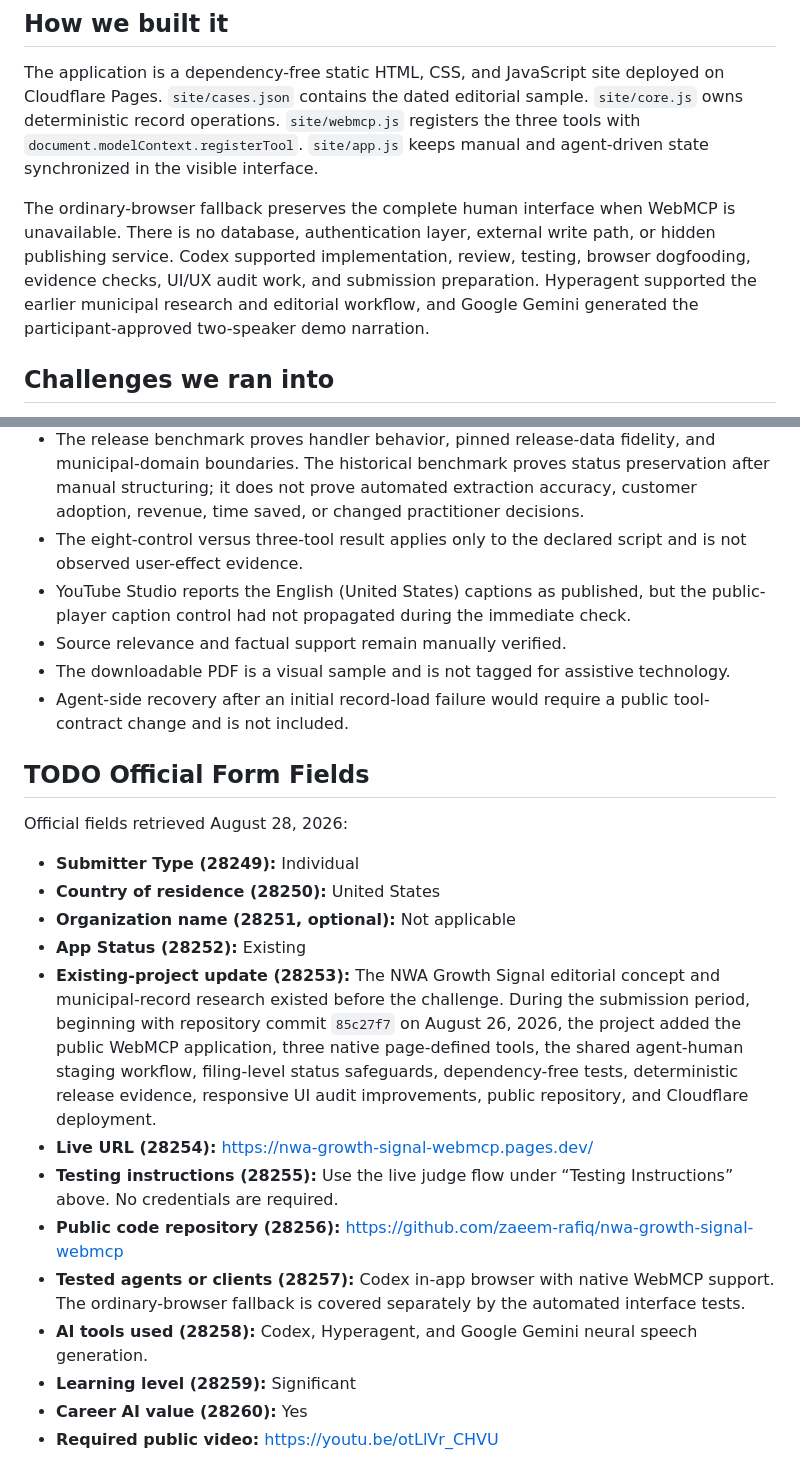
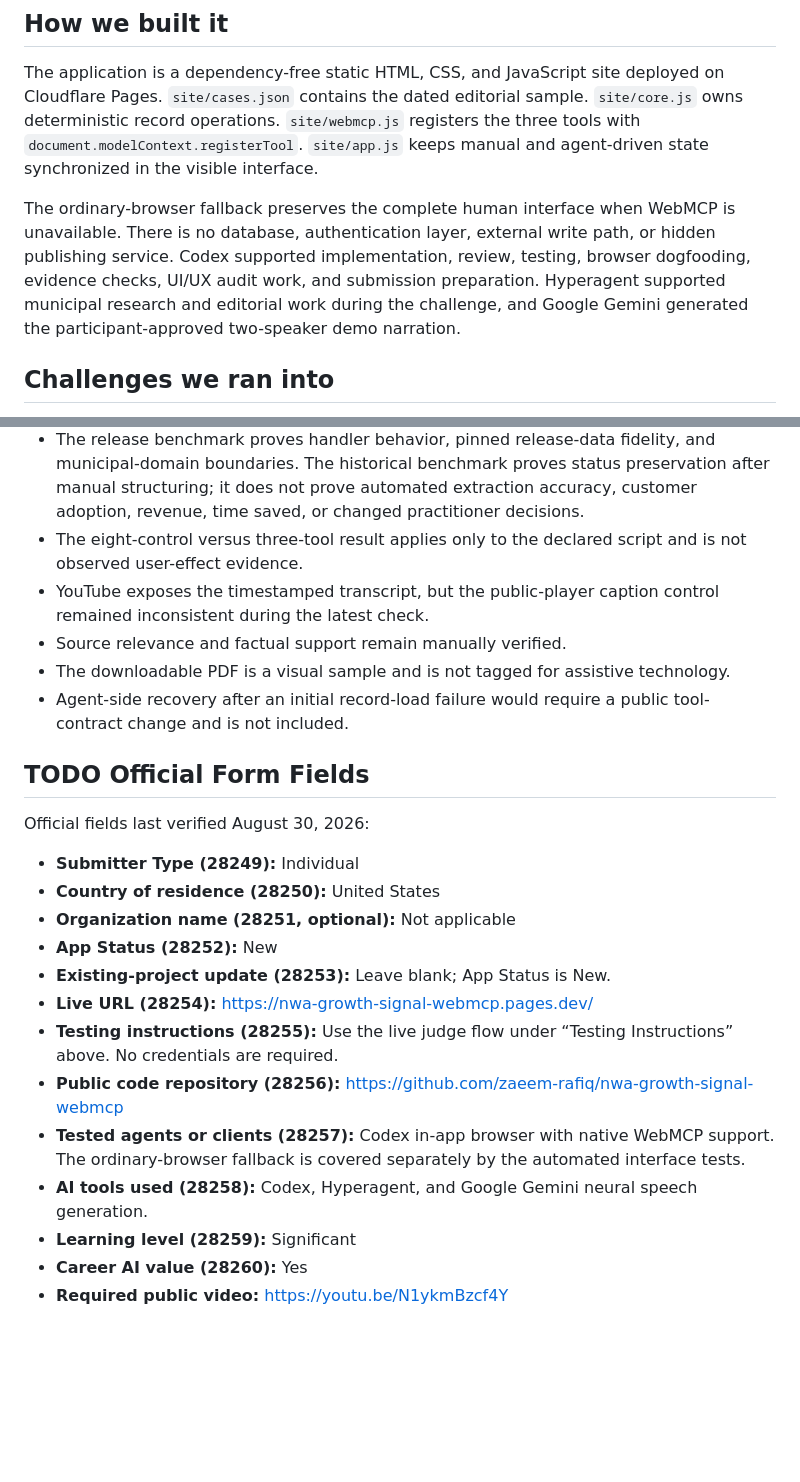
Before and after one commit to zaeem-rafiq/nwa-growth-signal-webmcp, a Markdown page: devpost-submission.md, 2 parts joined by grey strips. Drawn GitHub-style; blank space fills up the shorter version.

```diff
--- a/devpost-submission.md
+++ b/devpost-submission.md
@@ -42,7 +42,7 @@ What was difficult before becomes a genuine collaboration: the person states the
 
 The application is a dependency-free static HTML, CSS, and JavaScript site deployed on Cloudflare Pages. `site/cases.json` contains the dated editorial sample. `site/core.js` owns deterministic record operations. `site/webmcp.js` registers the three tools with `document.modelContext.registerTool`. `site/app.js` keeps manual and agent-driven state synchronized in the visible interface.
 
-The ordinary-browser fallback preserves the complete human interface when WebMCP is unavailable. There is no database, authentication layer, external write path, or hidden publishing service. Codex supported implementation, review, testing, browser dogfooding, evidence checks, UI/UX audit work, and submission preparation. Hyperagent supported the earlier municipal research and editorial workflow, and Google Gemini generated the participant-approved two-speaker demo narration.
+The ordinary-browser fallback preserves the complete human interface when WebMCP is unavailable. There is no database, authentication layer, external write path, or hidden publishing service. Codex supported implementation, review, testing, browser dogfooding, evidence checks, UI/UX audit work, and submission preparation. Hyperagent supported municipal research and editorial work during the challenge, and Google Gemini generated the participant-approved two-speaker demo narration.
 
 ## Challenges we ran into
 
@@ -160,20 +150,20 @@ Official pages checked August 28, 2026 describe [CivicPlus](https://www.civicplu
 - Scheduled and tabled records require re-verification after the September 1 meetings.
 - The release benchmark proves handler behavior, pinned release-data fidelity, and municipal-domain boundaries. The historical benchmark proves status preservation after manual structuring; it does not prove automated extraction accuracy, customer adoption, revenue, time saved, or changed practitioner decisions.
 - The eight-control versus three-tool result applies only to the declared script and is not observed user-effect evidence.
-- YouTube Studio reports the English (United States) captions as published, but the public-player caption control had not propagated during the immediate check.
+- YouTube exposes the timestamped transcript, but the public-player caption control remained inconsistent during the latest check.
 - Source relevance and factual support remain manually verified.
 - The downloadable PDF is a visual sample and is not tagged for assistive technology.
 - Agent-side recovery after an initial record-load failure would require a public tool-contract change and is not included.
 
 ## TODO Official Form Fields
 
-Official fields retrieved August 28, 2026:
+Official fields last verified August 30, 2026:
 
 - **Submitter Type (28249):** Individual
 - **Country of residence (28250):** United States
 - **Organization name (28251, optional):** Not applicable
-- **App Status (28252):** Existing
-- **Existing-project update (28253):** The NWA Growth Signal editorial concept and municipal-record research existed before the challenge. During the submission period, beginning with repository commit `85c27f7` on August 26, 2026, the project added the public WebMCP application, three native page-defined tools, the shared agent-human staging workflow, filing-level status safeguards, dependency-free tests, deterministic release evidence, responsive UI audit improvements, public repository, and Cloudflare deployment.
+- **App Status (28252):** New
+- **Existing-project update (28253):** Leave blank; App Status is New.
 - **Live URL (28254):** https://nwa-growth-signal-webmcp.pages.dev/
 - **Testing instructions (28255):** Use the live judge flow under “Testing Instructions” above. No credentials are required.
 - **Public code repository (28256):** https://github.com/zaeem-rafiq/nwa-growth-signal-webmcp
@@ -181,4 +171,4 @@ Official fields retrieved August 28, 2026:
 - **AI tools used (28258):** Codex, Hyperagent, and Google Gemini neural speech generation.
 - **Learning level (28259):** Significant
 - **Career AI value (28260):** Yes
-- **Required public video:** https://youtu.be/otLlVr_CHVU
+- **Required public video:** https://youtu.be/N1ykmBzcf4Y
```
Also changed, not shown: other parts of devpost-submission.md (+12 -22 lines).
